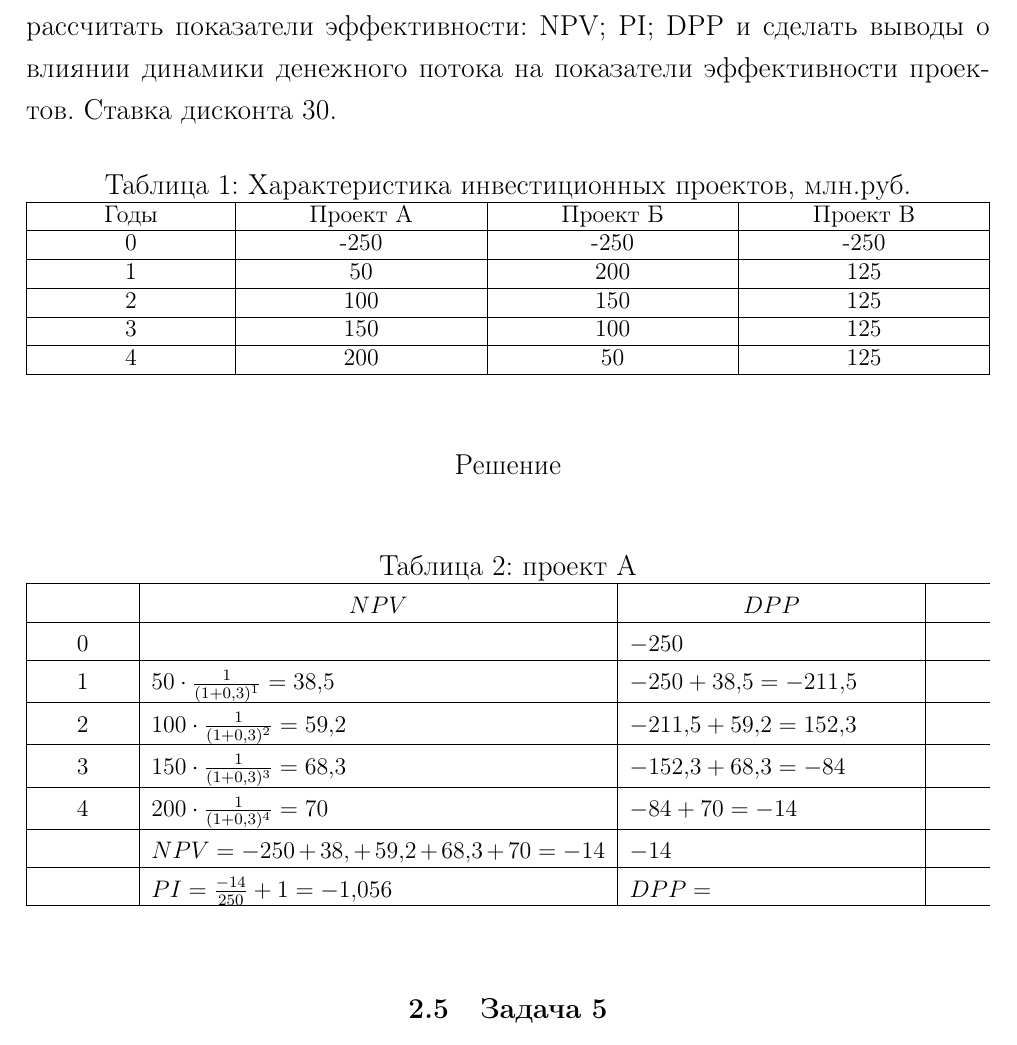
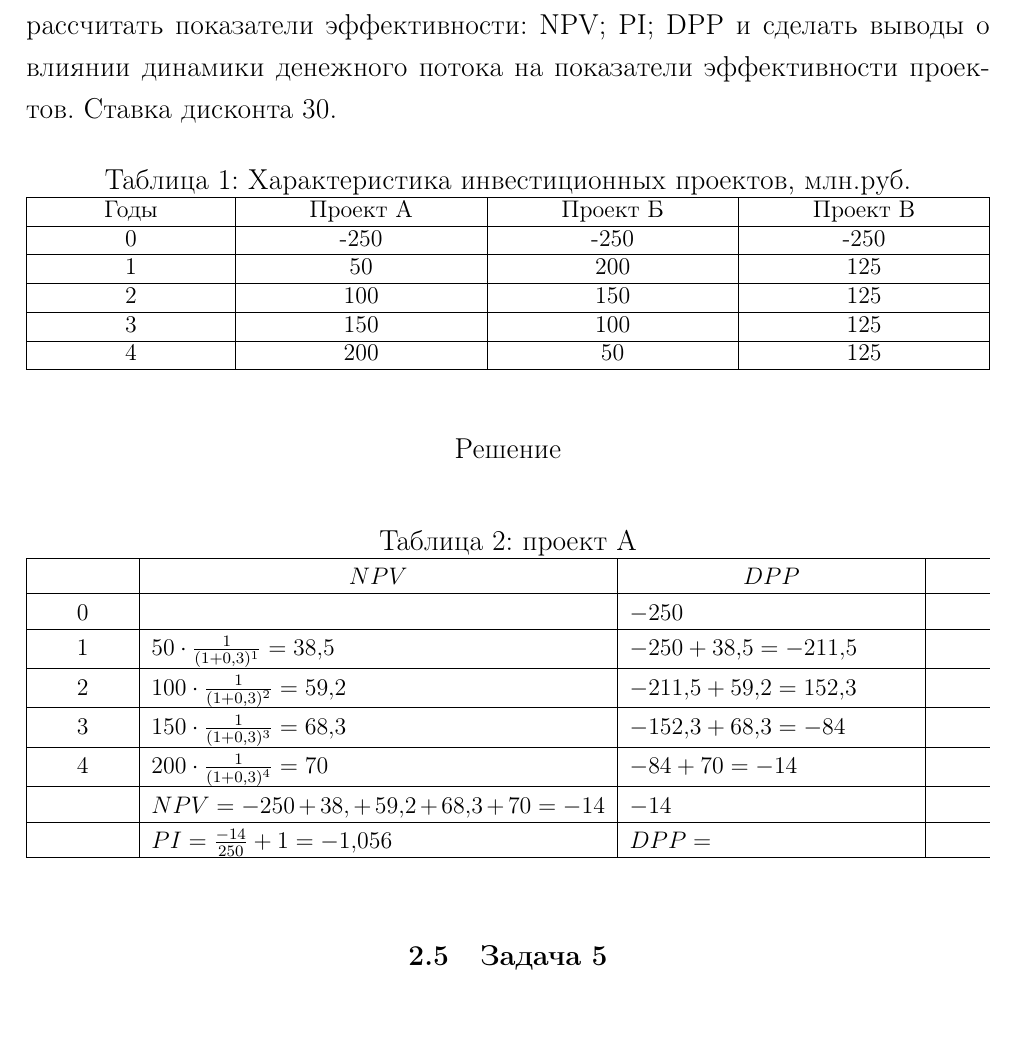
Before and after one commit to kuznetsov2/invest, a LaTeX document (Main.tex, which reads problems.tex): part of page 21 of 23, cut so that both start at the same text. Compiled offline with pdfLaTeX.

Commit message:
txs auto checkin

```diff
--- a/problems.tex
+++ b/problems.tex
@@ -94,7 +94,7 @@
 \begin{table}[!h]
 	\caption{проект А}
 	\small
-	\setlength{\extrarowheight}{1.7mm}
+	\setlength{\extrarowheight}{1.2mm}
 		\begin{tabularx}{\textwidth}{|K{1.55cm}|p{8cm}|p{5cm}|}
 		\hline
 		& \multicolumn{1}{c|}{$NPV$}                      & \multicolumn{1}{c|}{$DPP$} \\ \hline
```
